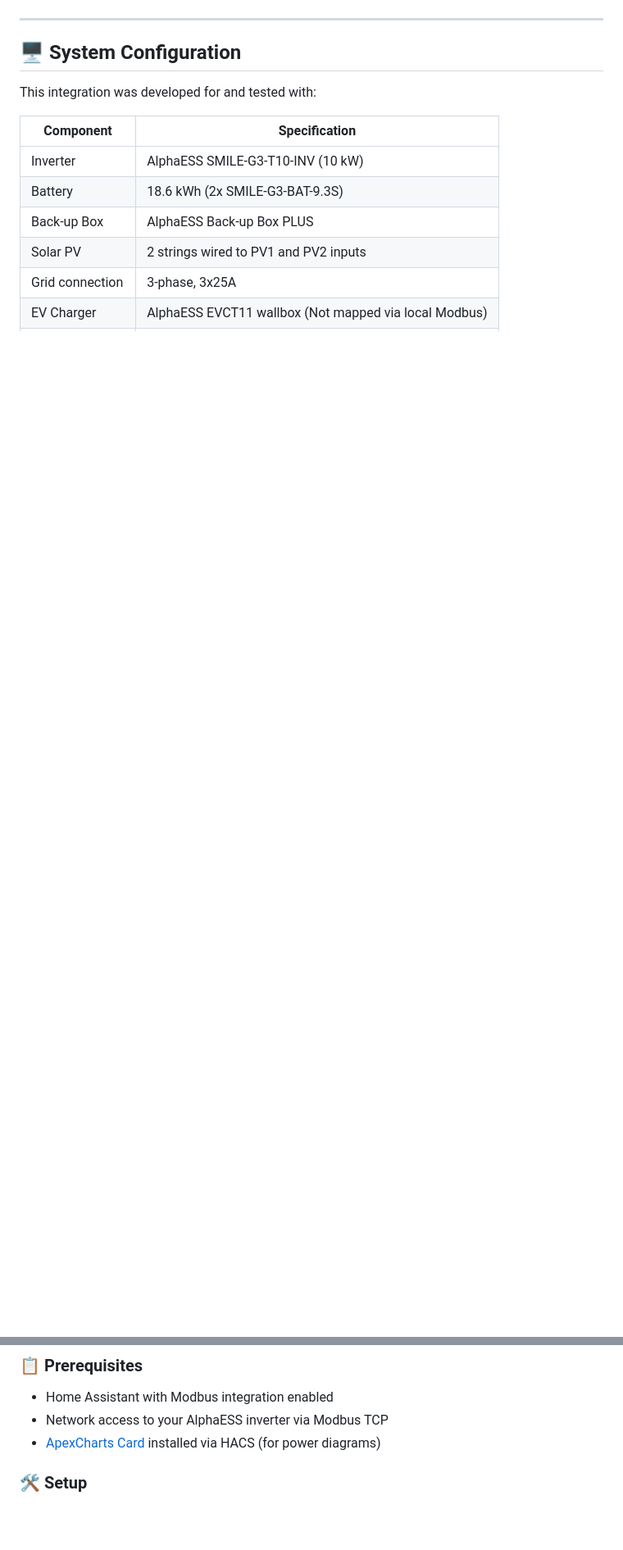
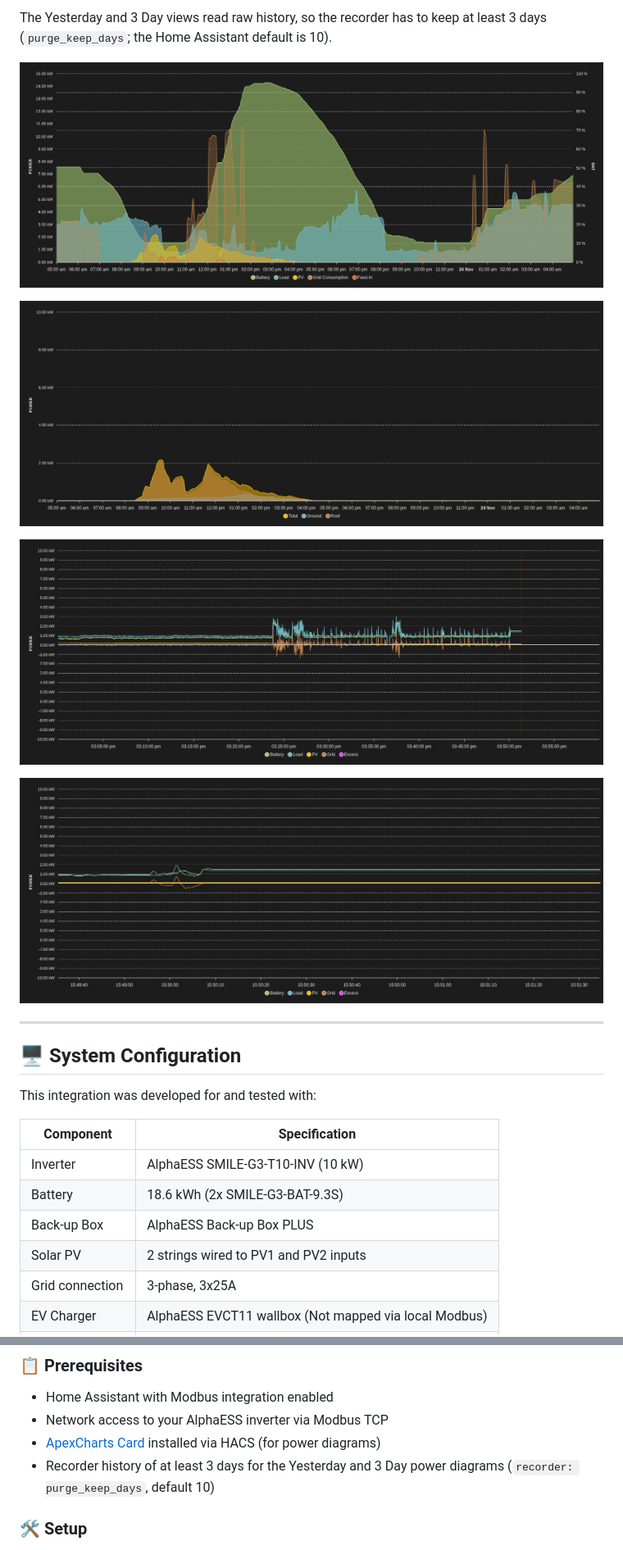
Before and after one commit to ramonvanraaij/ha-alphaess-modbus, a Markdown page: README.md, 2 parts joined by grey strips. Shown at 82% size. Rendered like a GitHub page; pictures changed too: screenshots/instant-power-diagram-hi-res.png (added), screenshots/instant-power-diagram.png (added), screenshots/power-diagram.png (added); blank space fills up the shorter version.

Commit message:
docs(readme): add power diagram screenshots and an energy dashboard guide

```diff
--- a/README.md
+++ b/README.md
@@ -30,3 +44,12 @@ Everything runs locally over Modbus TCP - no cloud dependency. The integration c
+The Yesterday and 3 Day views read raw history, so the recorder has to keep at least 3 days (`purge_keep_days`; the Home Assistant default is 10).
+
+![Power Diagram - 24 hours of 5-minute averages](screenshots/power-diagram.png)
+
+![String Detail - total PV and the two strings](screenshots/string-detail.png)
+
+![Instant Power Diagram - the current hour](screenshots/instant-power-diagram.png)
+
+![Instant Power Diagram Hi-Res - the last 2 minutes](screenshots/instant-power-diagram-hi-res.png)
 
 ---
 
@@ -97,6 +120,7 @@ If you run a model not on this list, the integration may still work; please open
 - Home Assistant with Modbus integration enabled
 - Network access to your AlphaESS inverter via Modbus TCP
 - [ApexCharts Card](https://github.com/RomRider/apexcharts-card) installed via HACS (for power diagrams)
+- Recorder history of at least 3 days for the Yesterday and 3 Day power diagrams (`recorder: purge_keep_days`, default 10)
 
 ### 🛠️ Setup
 
```
Also changed, not shown: other parts of README.md (+36 -5 lines), CHANGELOG.md (+5 -0 lines), screenshots/dashboard.png, screenshots/energy-dashboard-configuration.png (added).
